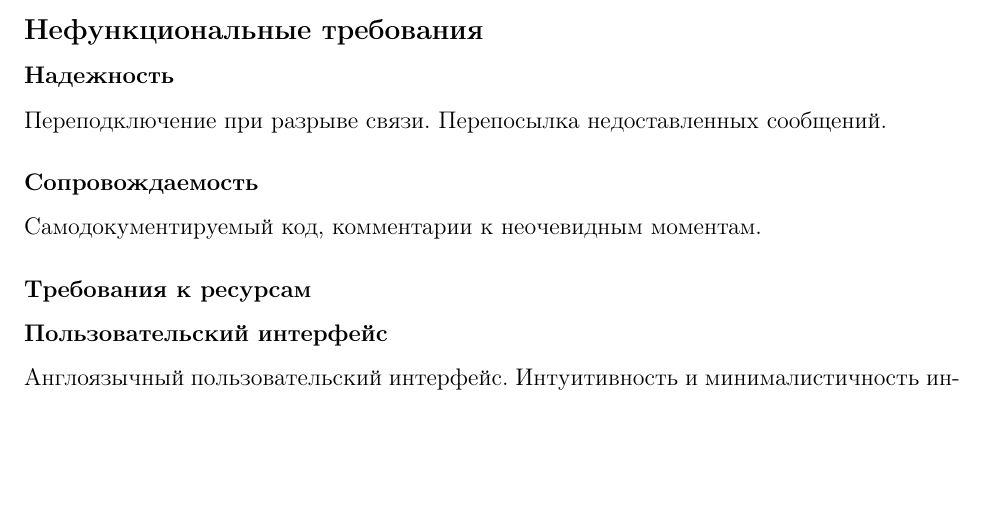
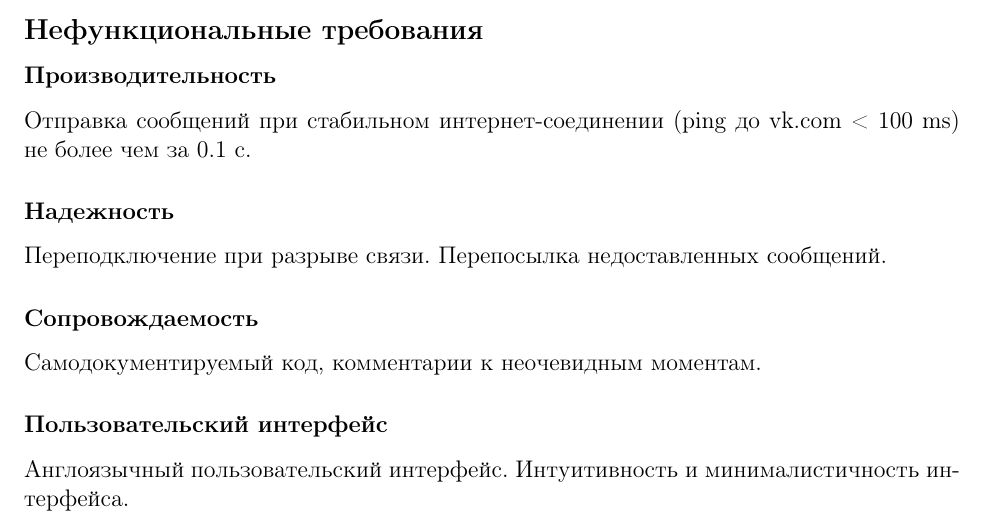
Before and after one commit to ilvokhin/oop-project, a LaTeX document (reports/HLA/HLA.tex): part of page 1 of 2, cut so that both start at the same text, the shorter picture padded with empty space. Compiled offline with pdfLaTeX.

Commit message:
final verson?

```diff
--- a/reports/HLA/HLA.tex
+++ b/reports/HLA/HLA.tex
@@ -29,7 +29,8 @@
 \subsection*{Нефункциональные требования}
 % Требования, накладывающиеся на какие-то свойства системы
 
-%\subsubsection*{Производительность}
+\subsubsection*{Производительность}
+Отправка сообщений при стабильном интернет-соединении (ping до vk.com < 100 ms) не более чем за 0.1 с.
 
 \subsubsection*{Надежность}
 Переподключение при разрыве связи. Перепосылка недоставленных сообщений.
@@ -37,7 +38,7 @@
 \subsubsection*{Сопровождаемость}
 Самодокументируемый код, комментарии к неочевидным моментам.
 
-\subsubsection*{Требования к ресурсам}
+%\subsubsection*{Требования к ресурсам}
 
 \subsubsection*{Пользовательский интерфейс}
 Англоязычный пользовательский интерфейс. Интуитивность и минималистичность интерфейса.
```
Also changed, not shown: 1 other file.
